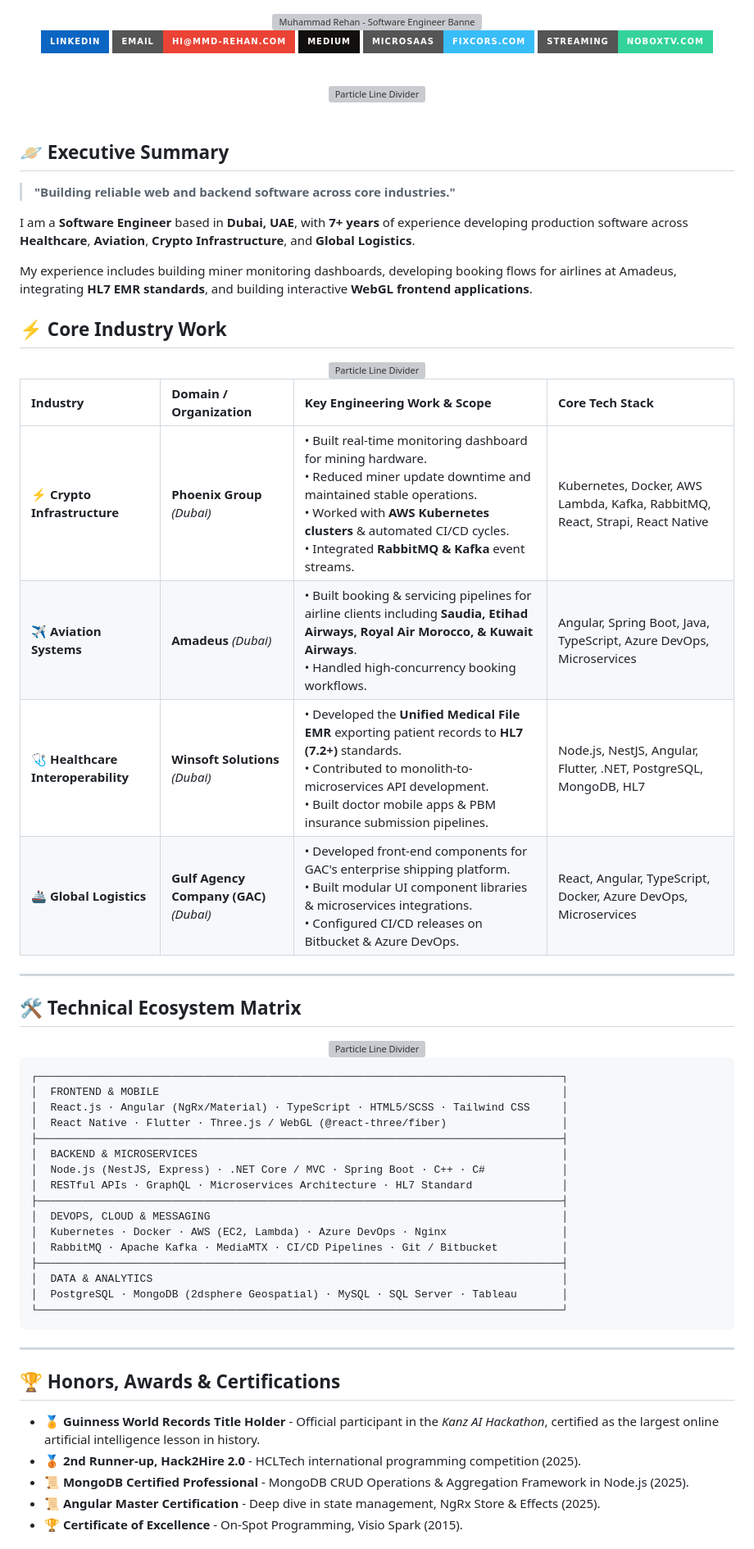
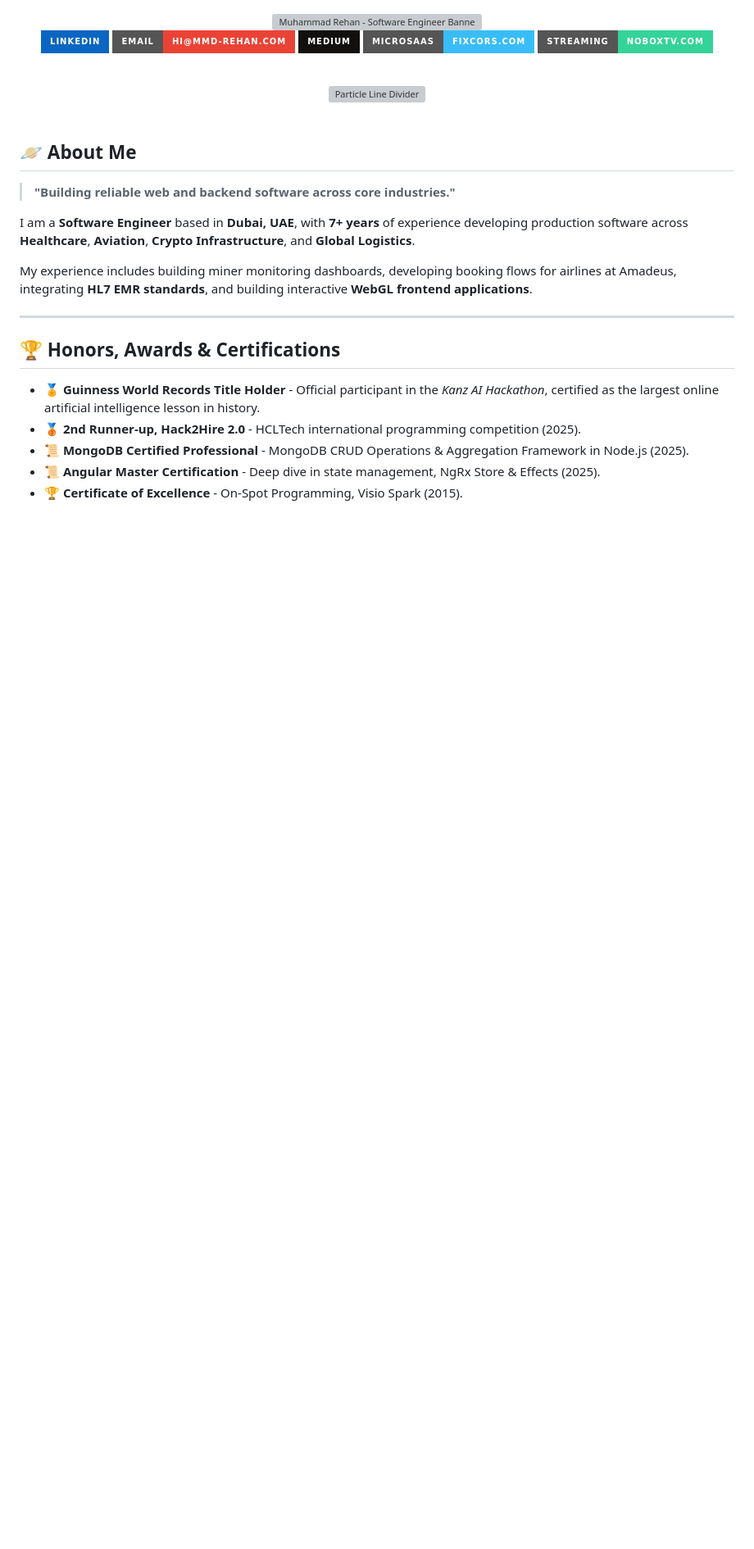
Before and after one commit to mmd-rehan/mmd-rehan, a Markdown page: README.md, the part around one of its changes. Shown at 82% size. Rendered like a GitHub page; badges without logos; blank space fills up the shorter version; grey boxes are pictures that could not be loaded.

Commit message:
de cluttered readme

````diff
--- a/README.md
+++ b/README.md
@@ -21,7 +21,7 @@
 
 <br />
 
-## 🪐 Executive Summary
+## 🪐 About Me
 
 > **"Building reliable web and backend software across core industries."**
 
@@ -29,46 +29,6 @@ I am a **Software Engineer** based in **Dubai, UAE**, with **7+ years** of exper
 
 My experience includes building miner monitoring dashboards, developing booking flows for airlines at Amadeus, integrating **HL7 EMR standards**, and building interactive **WebGL frontend applications**.
 
-
-## ⚡ Core Industry Work
-
-<div align="center">
-  <img src="public/particle-divider.svg" alt="Particle Line Divider" width="100%" />
-</div>
-
-| Industry | Domain / Organization | Key Engineering Work & Scope | Core Tech Stack |
-| :--- | :--- | :--- | :--- |
-| **⚡ Crypto Infrastructure** | **Phoenix Group** *(Dubai)* | • Built real-time monitoring dashboard for mining hardware.<br />• Reduced miner update downtime and maintained stable operations.<br />• Worked with **AWS Kubernetes clusters** & automated CI/CD cycles.<br />• Integrated **RabbitMQ & Kafka** event streams. | Kubernetes, Docker, AWS Lambda, Kafka, RabbitMQ, React, Strapi, React Native |
-| **✈️ Aviation Systems** | **Amadeus** *(Dubai)* | • Built booking & servicing pipelines for airline clients including **Saudia, Etihad Airways, Royal Air Morocco, & Kuwait Airways**.<br />• Handled high-concurrency booking workflows. | Angular, Spring Boot, Java, TypeScript, Azure DevOps, Microservices |
-| **🩺 Healthcare Interoperability** | **Winsoft Solutions** *(Dubai)* | • Developed the **Unified Medical File EMR** exporting patient records to **HL7 (7.2+)** standards.<br />• Contributed to monolith-to-microservices API development.<br />• Built doctor mobile apps & PBM insurance submission pipelines. | Node.js, NestJS, Angular, Flutter, .NET, PostgreSQL, MongoDB, HL7 |
-| **🚢 Global Logistics** | **Gulf Agency Company (GAC)** *(Dubai)* | • Developed front-end components for GAC's enterprise shipping platform.<br />• Built modular UI component libraries & microservices integrations.<br />• Configured CI/CD releases on Bitbucket & Azure DevOps. | React, Angular, TypeScript, Docker, Azure DevOps, Microservices |
-
----
-
-## 🛠️ Technical Ecosystem Matrix
-
-<div align="center">
-  <img src="public/particle-divider.svg" alt="Particle Line Divider" width="100%" />
-</div>
-
-```
-┌──────────────────────────────────────────────────────────────────────────────────┐
-│  FRONTEND & MOBILE                                                               │
-│  React.js · Angular (NgRx/Material) · TypeScript · HTML5/SCSS · Tailwind CSS     │
-│  React Native · Flutter · Three.js / WebGL (@react-three/fiber)                  │
-├──────────────────────────────────────────────────────────────────────────────────┤
-│  BACKEND & MICROSERVICES                                                         │
-│  Node.js (NestJS, Express) · .NET Core / MVC · Spring Boot · C++ · C#            │
-│  RESTful APIs · GraphQL · Microservices Architecture · HL7 Standard              │
-├──────────────────────────────────────────────────────────────────────────────────┤
-│  DEVOPS, CLOUD & MESSAGING                                                       │
-│  Kubernetes · Docker · AWS (EC2, Lambda) · Azure DevOps · Nginx                  │
-│  RabbitMQ · Apache Kafka · MediaMTX · CI/CD Pipelines · Git / Bitbucket          │
-├──────────────────────────────────────────────────────────────────────────────────┤
-│  DATA & ANALYTICS                                                                │
-│  PostgreSQL · MongoDB (2dsphere Geospatial) · MySQL · SQL Server · Tableau       │
-└──────────────────────────────────────────────────────────────────────────────────┘
-```
 
 ---
 
````
Also changed, not shown: other parts of README.md (+1 -12 lines).
